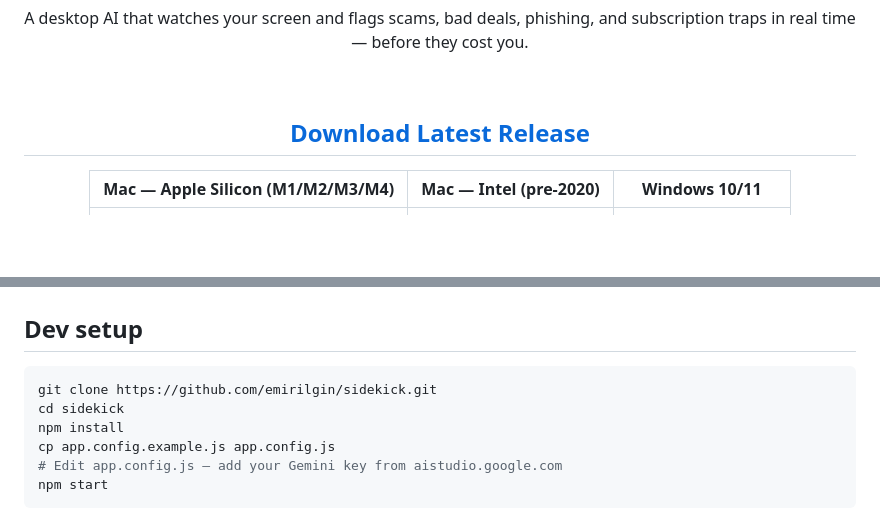
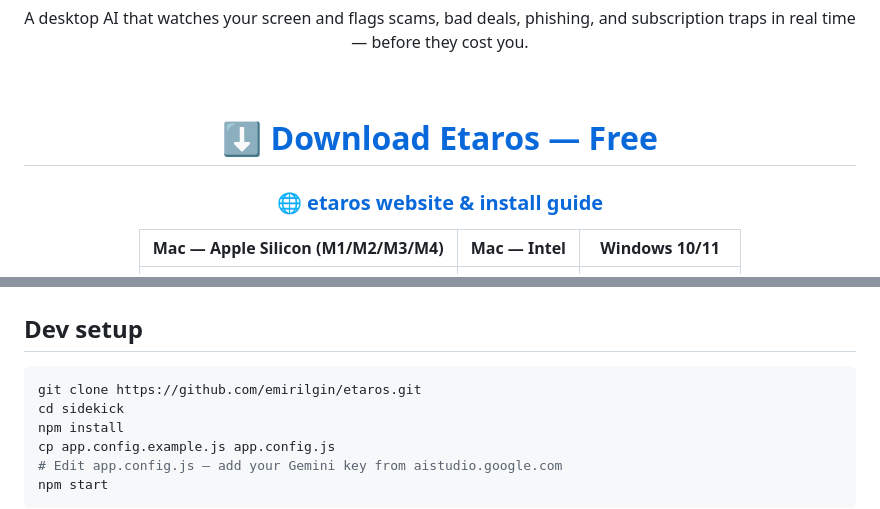
Before and after one commit to emirilgin/etaros, a Markdown page: README.md, 2 parts joined by grey strips. GitHub-like rendering; blank space fills up the shorter version.

Commit message:
docs: prominent download buttons in README + fix repo URLs sidekick→etaros

````diff
--- a/README.md
+++ b/README.md
@@ -10,7 +10,9 @@ and subscription traps in real time — before they cost you.
 
 <br/>
 
-## [Download Latest Release](https://github.com/emirilgin/sidekick/releases/latest)
+# [⬇️  Download Etaros — Free](https://github.com/emirilgin/etaros/releases/latest)
 
-| Mac — Apple Silicon (M1/M2/M3/M4) | Mac — Intel (pre-2020) | Windows 10/11 |
+### [🌐 etaros website &amp; install guide](https://emirilgin.github.io/etaros)
+
+| Mac — Apple Silicon (M1/M2/M3/M4) | Mac — Intel | Windows 10/11 |
 |:---:|:---:|:---:|
@@ -80,7 +82,7 @@ Upgrade from inside the app (**Settings → Plan**).
 ## Dev setup
 
 ```bash
-git clone https://github.com/emirilgin/sidekick.git
+git clone https://github.com/emirilgin/etaros.git
 cd sidekick
 npm install
 cp app.config.example.js app.config.js
````
Also changed, not shown: other parts of README.md (+3 -3 lines).
